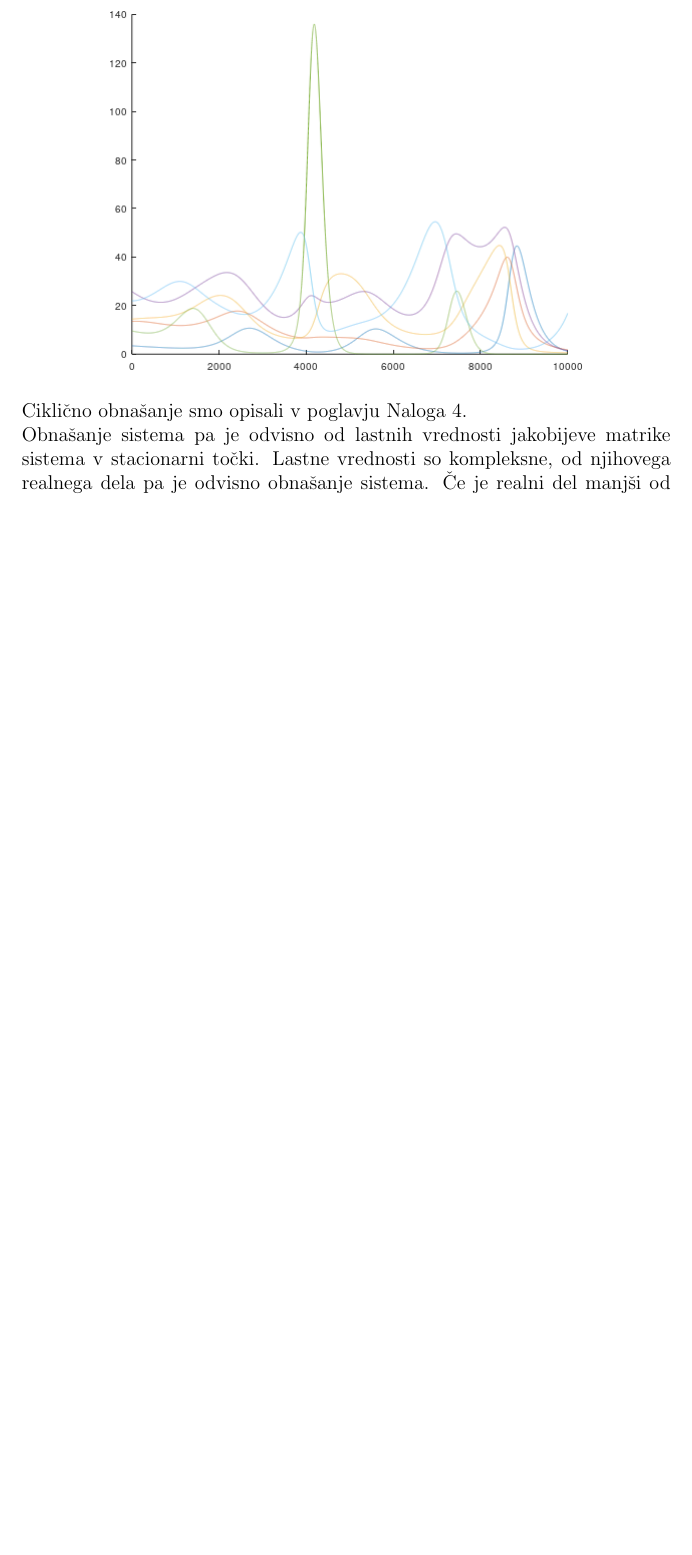
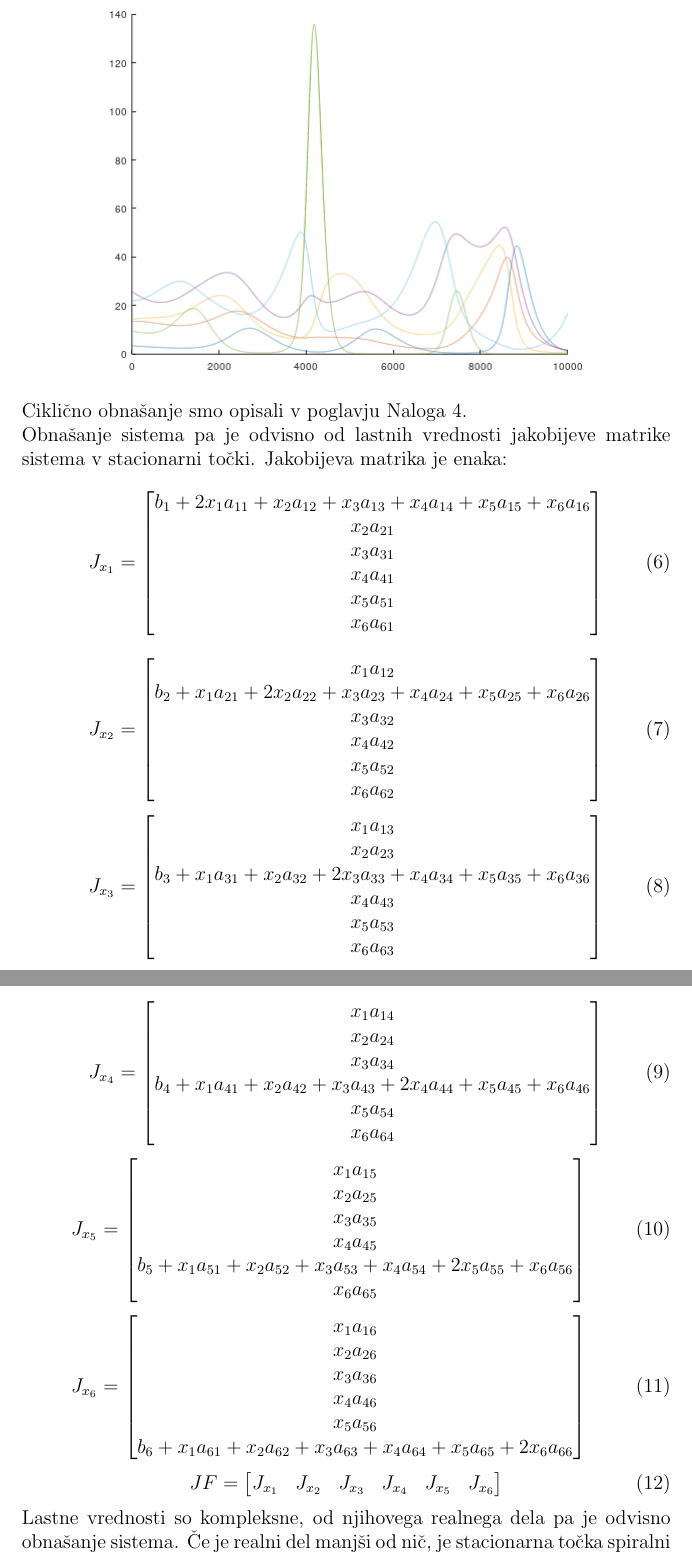
Before and after one commit to DomenMohorcic/Population-dynamics-in-the-food-chain, a LaTeX document (docs/ecosystem.tex): part of page 7 of 7 before the commit and two parts of pages 7 and 8 of 8 after it, the two joined at a grey line, cut so that both start at the same text, the shorter picture padded with empty space. Compiled offline with pdfLaTeX.

Commit message:
Added jacobi matrix

```diff
--- a/docs/ecosystem.tex
+++ b/docs/ecosystem.tex
@@ -245,7 +245,80 @@ za sistem pa po 10000 iteracijah dobimo naslednjo naslednjo sliko:\\
 \end{center}
 Ciklično obnašanje smo opisali v poglavju Naloga 4.\\
 Obnašanje sistema pa je odvisno od lastnih vrednosti jakobijeve matrike sistema
-v stacionarni točki. Lastne vrednosti so kompleksne, od njihovega realnega dela pa
+v stacionarni točki. Jakobijeva matrika je enaka:
+\begin{equation}
+	J_{x_{1}} =
+	\begin{bmatrix}
+		b_{1}+2x_{1}a_{11}+x_{2}a_{12}+x_{3}a_{13}+x_{4}a_{14}+x_{5}a_{15}+x_{6}a_{16} \\
+		x_{2}a_{21} \\
+		x_{3}a_{31} \\
+		x_{4}a_{41} \\
+		x_{5}a_{51} \\
+		x_{6}a_{61} \\
+	\end{bmatrix}
+\end{equation}
+\begin{equation}
+	J_{x_{2}} =
+	\begin{bmatrix}
+		x_{1}a_{12} \\
+		b_{2}+x_{1}a_{21}+2x_{2}a_{22}+x_{3}a_{23}+x_{4}a_{24}+x_{5}a_{25}+x_{6}a_{26} \\
+		x_{3}a_{32} \\
+		x_{4}a_{42} \\
+		x_{5}a_{52} \\
+		x_{6}a_{62} \\
+	\end{bmatrix}
+\end{equation}
+\begin{equation}
+	J_{x_{3}} =
+	\begin{bmatrix}
+		x_{1}a_{13} \\
+		x_{2}a_{23} \\
+		b_{3}+x_{1}a_{31}+x_{2}a_{32}+2x_{3}a_{33}+x_{4}a_{34}+x_{5}a_{35}+x_{6}a_{36} \\
+		x_{4}a_{43} \\
+		x_{5}a_{53} \\
+		x_{6}a_{63} \\
+	\end{bmatrix}
+\end{equation}
+\begin{equation}
+	J_{x_{4}} =
+	\begin{bmatrix}
+		x_{1}a_{14} \\
+		x_{2}a_{24} \\
+		x_{3}a_{34} \\
+		b_{4}+x_{1}a_{41}+x_{2}a_{42}+x_{3}a_{43}+2x_{4}a_{44}+x_{5}a_{45}+x_{6}a_{46} \\
+		x_{5}a_{54} \\
+		x_{6}a_{64} \\
+	\end{bmatrix}
+\end{equation}
+\begin{equation}
+	J_{x_{5}} =
+	\begin{bmatrix}
+		x_{1}a_{15} \\
+		x_{2}a_{25} \\
+		x_{3}a_{35} \\
+		x_{4}a_{45} \\
+		b_{5}+x_{1}a_{51}+x_{2}a_{52}+x_{3}a_{53}+x_{4}a_{54}+2x_{5}a_{55}+x_{6}a_{56} \\
+		x_{6}a_{65} \\
+	\end{bmatrix}
+\end{equation}
+\begin{equation}
+	J_{x_{6}} =
+	\begin{bmatrix}
+		x_{1}a_{16} \\
+		x_{2}a_{26} \\
+		x_{3}a_{36} \\
+		x_{4}a_{46} \\
+		x_{5}a_{56} \\
+		b_{6}+x_{1}a_{61}+x_{2}a_{62}+x_{3}a_{63}+x_{4}a_{64}+x_{5}a_{65}+2x_{6}a_{66} \\
+	\end{bmatrix}
+\end{equation}
+\begin{equation}
+	JF =
+	\begin{bmatrix}
+		J_{x_{1}} & J_{x_{2}} & J_{x_{3}} & J_{x_{4}} & J_{x_{5}} & J_{x_{6}} \\
+	\end{bmatrix}
+\end{equation}
+Lastne vrednosti so kompleksne, od njihovega realnega dela pa
 je odvisno obnašanje sistema. Če je realni del manjši od nič, je stacionarna točka
 spiralni liak, če pa je pozitivna, je spiralni izvor.
 
```
Also changed, not shown: docs/ecosystem.pdf, 4 other files.
